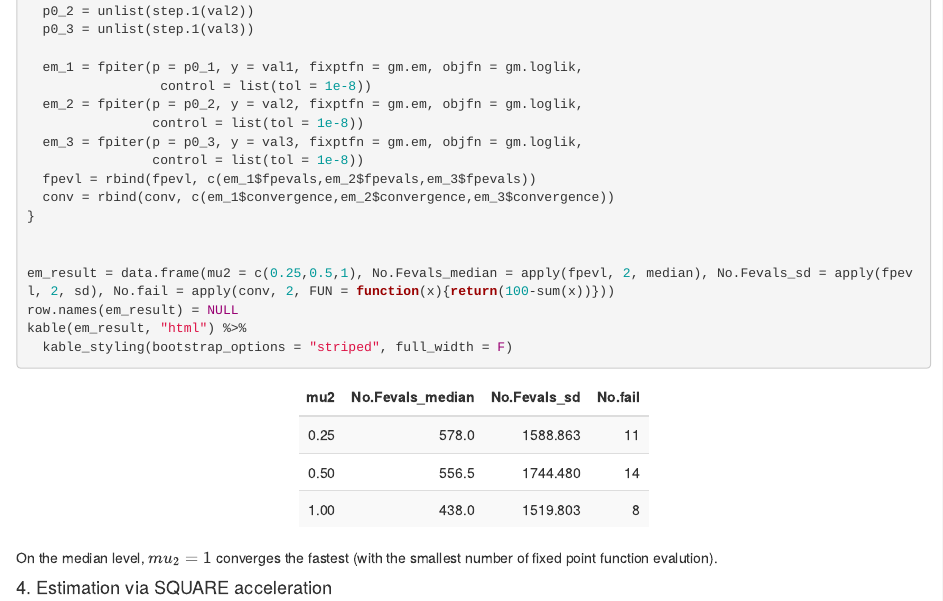
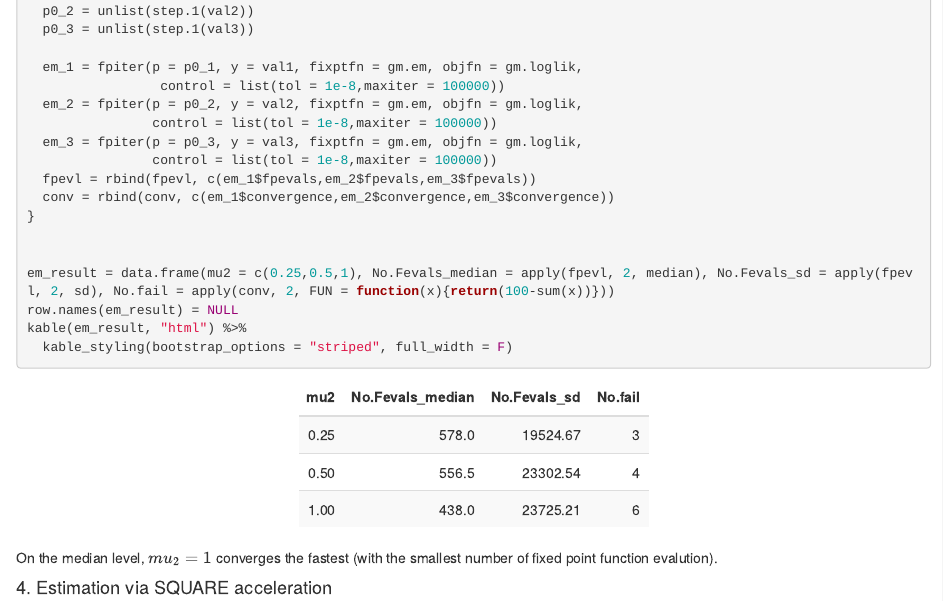
Before and after one commit to junruidi/EM-Algorithm, an R Markdown document (Final.Rmd): the page in a window 1100 px wide, from 2150 px down. The pictures show the output file Final.html that the author committed with the source, opened offline.

Commit message:
put maxiter to 100000

```diff
--- a/Final.Rmd
+++ b/Final.Rmd
@@ -122,11 +122,11 @@ for(i in 1:100){
   p0_3 = unlist(step.1(val3))
 
   em_1 = fpiter(p = p0_1, y = val1, fixptfn = gm.em, objfn = gm.loglik,
-                 control = list(tol = 1e-8))
+                 control = list(tol = 1e-8,maxiter = 100000))
   em_2 = fpiter(p = p0_2, y = val2, fixptfn = gm.em, objfn = gm.loglik,
-                control = list(tol = 1e-8))
+                control = list(tol = 1e-8,maxiter = 100000))
   em_3 = fpiter(p = p0_3, y = val3, fixptfn = gm.em, objfn = gm.loglik,
-                control = list(tol = 1e-8))
+                control = list(tol = 1e-8,maxiter = 100000))
   fpevl = rbind(fpevl, c(em_1$fpevals,em_2$fpevals,em_3$fpevals))
   conv = rbind(conv, c(em_1$convergence,em_2$convergence,em_3$convergence))
 }
```
Also changed, not shown: Final.html, Final.Rmd (4 more changed lines).
